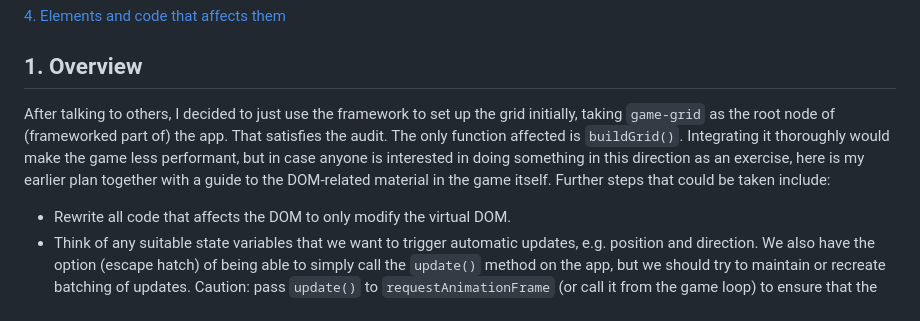
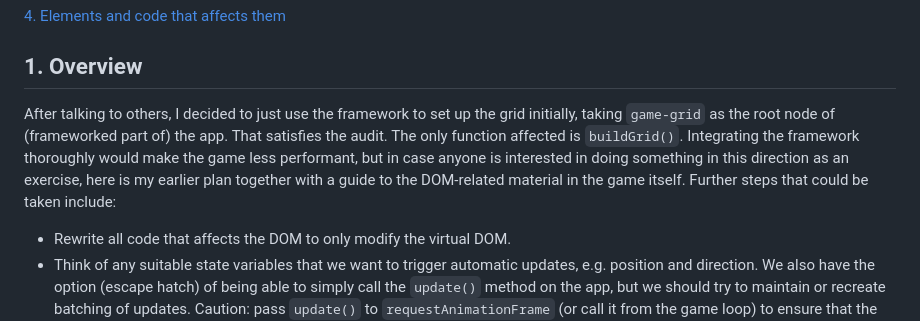
Before and after one commit to pjtunstall/mad, a Markdown page: framework.md, the part around the change. Rendered like a GitHub page.

Commit message:
minor edits to docs

```diff
--- a/framework.md
+++ b/framework.md
@@ -10,7 +10,7 @@
 
 ## 1. Overview
 
-After talking to others, I decided to just use the framework to set up the grid initially, taking `game-grid` as the root node of (frameworked part of) the app. That satisfies the audit. The only function affected is `buildGrid()`. Integrating it thoroughly would make the game less performant, but in case anyone is interested in doing something in this direction as an exercise, here is my earlier plan together with a guide to the DOM-related material in the game itself. Further steps that could be taken include:
+After talking to others, I decided to just use the framework to set up the grid initially, taking `game-grid` as the root node of (frameworked part of) the app. That satisfies the audit. The only function affected is `buildGrid()`. Integrating the framework thoroughly would make the game less performant, but in case anyone is interested in doing something in this direction as an exercise, here is my earlier plan together with a guide to the DOM-related material in the game itself. Further steps that could be taken include:
 
 - Rewrite all code that affects the DOM to only modify the virtual DOM.
 - Think of any suitable state variables that we want to trigger automatic updates, e.g. position and direction. We also have the option (escape hatch) of being able to simply call the `update()` method on the app, but we should try to maintain or recreate batching of updates. Caution: pass `update()` to `requestAnimationFrame` (or call it from the game loop) to ensure that the event handler has a chance to make all of its changes to the virtual DOM before diff and reconciliation.
```
